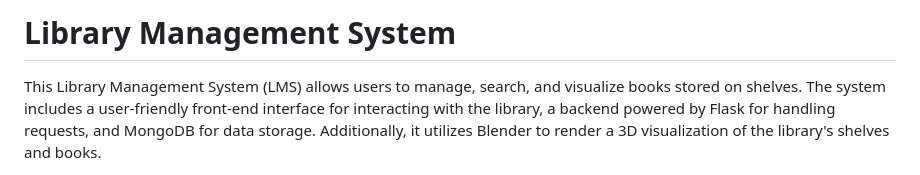
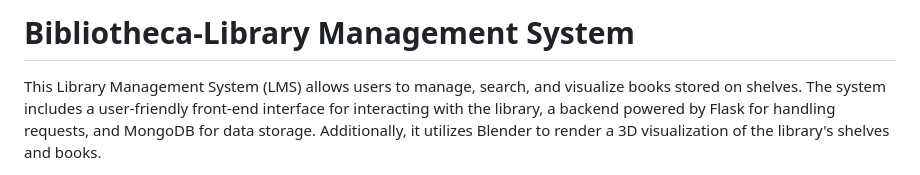
Before and after one commit to RWXogenisis/Bibliotheca, a Markdown page: README.md, the part around the change. GitHub-like rendering.

```diff
--- a/README.md
+++ b/README.md
@@ -1,4 +1,4 @@
-# Library Management System
+# Bibliotheca-Library Management System
 
 This Library Management System (LMS) allows users to manage, search, and visualize books stored on shelves. The system includes a user-friendly front-end interface for interacting with the library, a backend powered by Flask for handling requests, and MongoDB for data storage. Additionally, it utilizes Blender to render a 3D visualization of the library's shelves and books.
 
```
